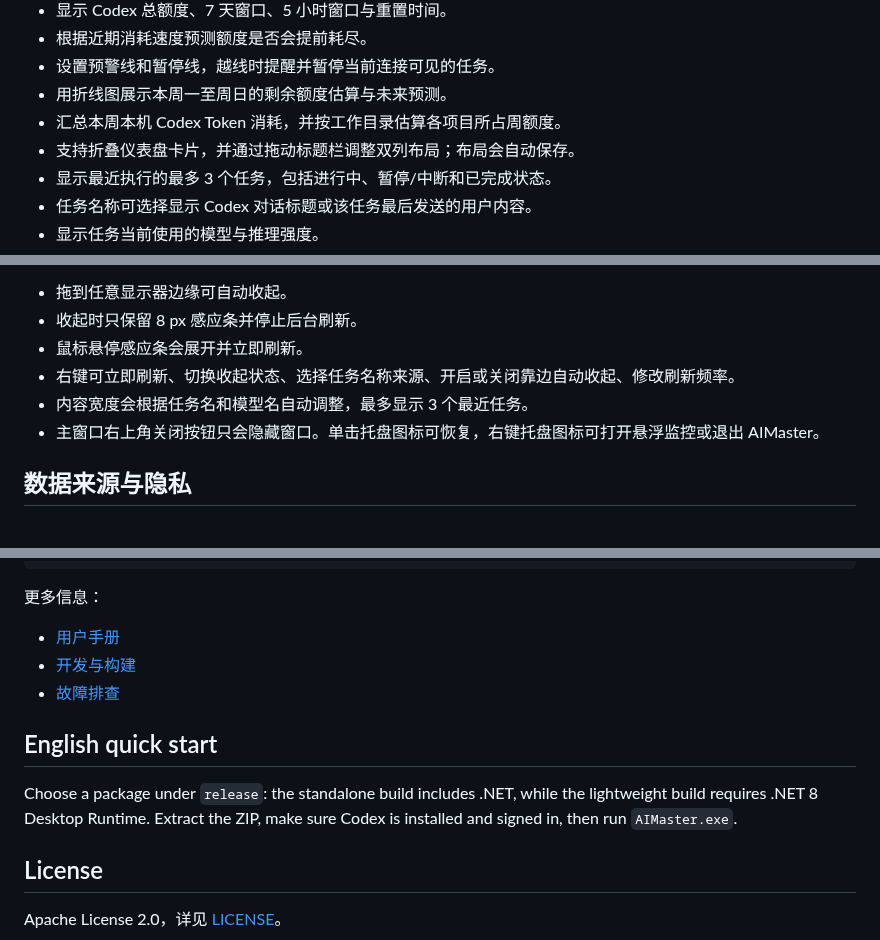
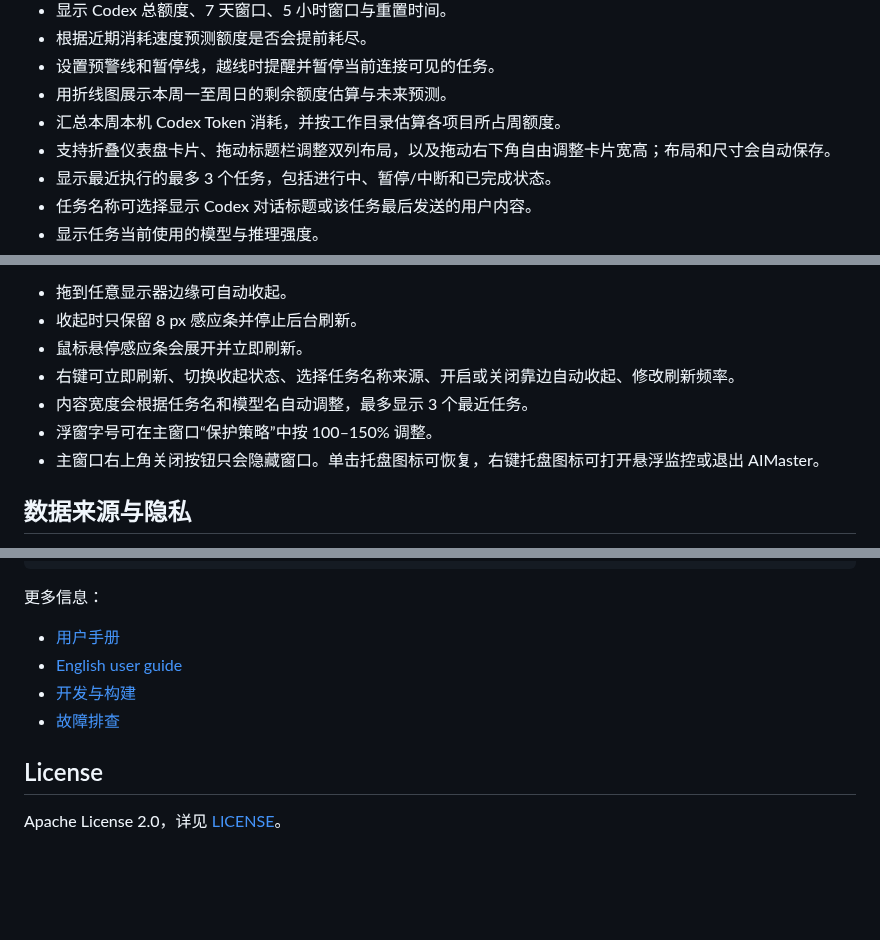
Before and after one commit to PN-BUG/AI-Master, a Markdown page: README.md, 3 parts joined by grey strips. Rendered like a GitHub page; blank space fills up the shorter version.

```diff
--- a/README.md
+++ b/README.md
@@ -14,7 +19,7 @@ AIMaster 是一个可独立运行的 Windows Codex 用量与任务监控工具
 - 设置预警线和暂停线，越线时提醒并暂停当前连接可见的任务。
 - 用折线图展示本周一至周日的剩余额度估算与未来预测。
 - 汇总本周本机 Codex Token 消耗，并按工作目录估算各项目所占周额度。
-- 支持折叠仪表盘卡片，并通过拖动标题栏调整双列布局；布局会自动保存。
+- 支持折叠仪表盘卡片、拖动标题栏调整双列布局，以及拖动右下角自由调整卡片宽高；布局和尺寸会自动保存。
 - 显示最近执行的最多 3 个任务，包括进行中、暂停/中断和已完成状态。
 - 任务名称可选择显示 Codex 对话标题或该任务最后发送的用户内容。
 - 显示任务当前使用的模型与推理强度。
@@ -57,6 +63,7 @@ AIMaster 启动时会静默检查 GitHub Release，也可点击主窗口的“
 - 鼠标悬停感应条会展开并立即刷新。
 - 右键可立即刷新、切换收起状态、选择任务名称来源、开启或关闭靠边自动收起、修改刷新频率。
 - 内容宽度会根据任务名和模型名自动调整，最多显示 3 个最近任务。
+- 浮窗字号可在主窗口“保护策略”中按 100–150% 调整。
 - 主窗口右上角关闭按钮只会隐藏窗口。单击托盘图标可恢复，右键托盘图标可打开悬浮监控或退出 AIMaster。
 
 ## 数据来源与隐私
@@ -104,12 +111,9 @@ powershell -NoProfile -ExecutionPolicy Bypass -File .\build.ps1 -Runtime win-arm
 更多信息：
 
 - [用户手册](docs/USER-GUIDE.md)
+- [English user guide](docs/USER-GUIDE.en.md)
 - [开发与构建](docs/DEVELOPMENT.md)
 - [故障排查](docs/TROUBLESHOOTING.md)
-
-## English quick start
-
-Choose a package under `release`: the standalone build includes .NET, while the lightweight build requires .NET 8 Desktop Runtime. Extract the ZIP, make sure Codex is installed and signed in, then run `AIMaster.exe`.
 
 ## License
 
```
Also changed, not shown: other parts of README.md (+8 -2 lines), README.en.md (added, +109 -0 lines), docs/DEVELOPMENT.md (+9 -0 lines), docs/USER-GUIDE.en.md (added, +94 -0 lines), docs/USER-GUIDE.md (+27 -4 lines), docs/images/dashboard-en.png (added), docs/images/dashboard-zh.png (added), docs/images/floating-en.png (added), docs/images/floating-zh.png (added), 2 other files.
